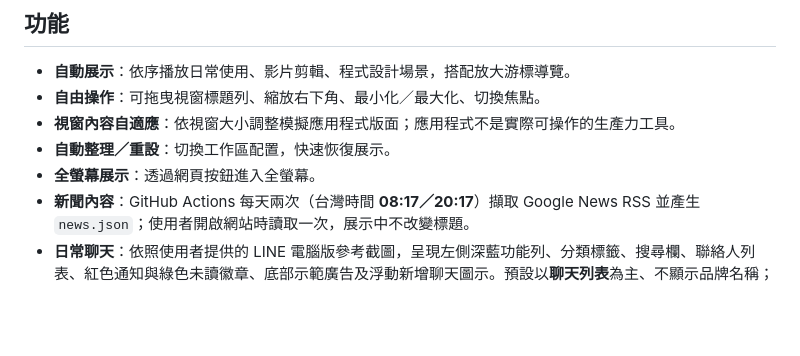
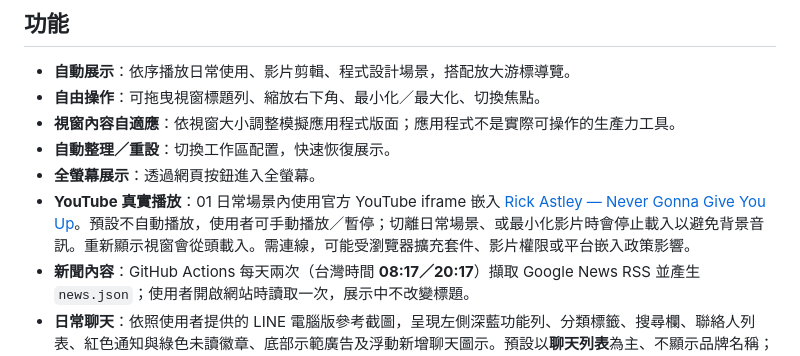
Before and after one commit to knuckleslee/ultrawide-showcase, a Markdown page: README.md, the part around the change. Drawn GitHub-style; blank space fills up the shorter version.

Commit message:
docs: document real YouTube embed and playback behavior

```diff
--- a/README.md
+++ b/README.md
@@ -11,6 +11,7 @@
 - **視窗內容自適應**：依視窗大小調整模擬應用程式版面；應用程式不是實際可操作的生產力工具。
 - **自動整理／重設**：切換工作區配置，快速恢復展示。
 - **全螢幕展示**：透過網頁按鈕進入全螢幕。
+- **YouTube 真實播放**：01 日常場景內使用官方 YouTube iframe 嵌入 [Rick Astley — Never Gonna Give You Up](https://www.youtube.com/watch?v=dQw4w9WgXcQ)。預設不自動播放，使用者可手動播放／暫停；切離日常場景、或最小化影片時會停止載入以避免背景音訊。重新顯示視窗會從頭載入。需連線，可能受瀏覽器擴充套件、影片權限或平台嵌入政策影響。
 - **新聞內容**：GitHub Actions 每天兩次（台灣時間 **08:17／20:17**）擷取 Google News RSS 並產生 `news.json`；使用者開啟網站時讀取一次，展示中不改變標題。
 - **日常聊天**：依照使用者提供的 LINE 電腦版參考截圖，呈現左側深藍功能列、分類標籤、搜尋欄、聯絡人列表、紅色通知與綠色未讀徽章、底部示範廣告及浮動新增聊天圖示。預設以**聊天列表**為主、不顯示品牌名稱；人物、群組、訊息均為虛構，不使用截圖內的私人資訊。
 - **遊戲娛樂**：第 4 場景左側為參考 Discord 電腦版的伺服器圖示列、頻道清單、群組聊天、語音連線及使用者狀態，中央是 **嚴格 16:9** 的模擬遊戲畫面，右側為參考巴哈姆特哈啦區的青綠雙層導覽、文章分類／篩選、討論列表與新聞側欄。改變視窗大小時會自適應，遊戲畫面不會拉伸。Discord 訊息和巴哈討論文章都是虛構展示資料。
```
